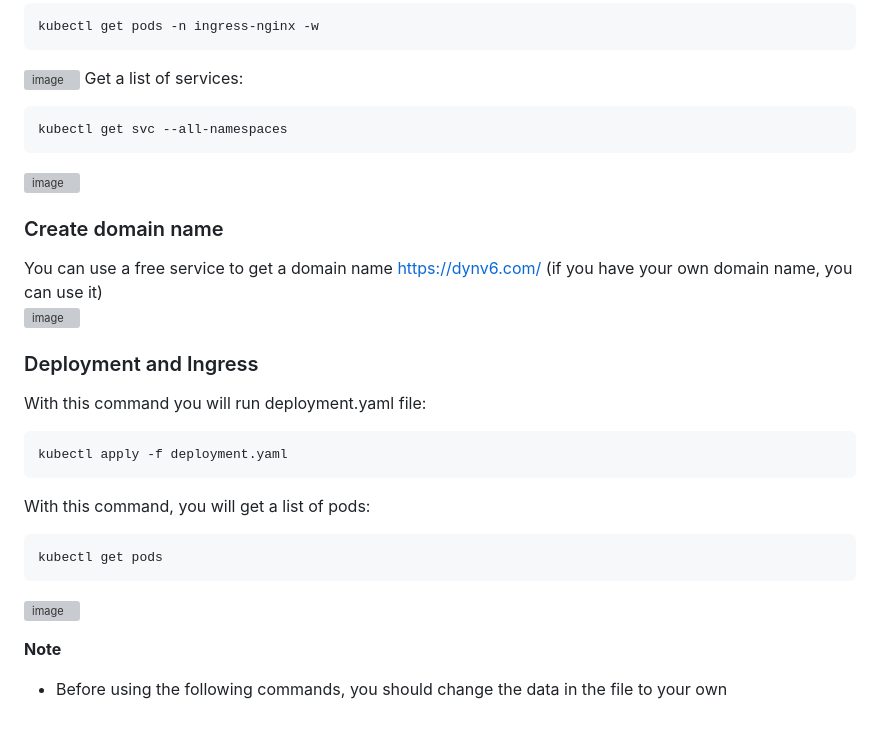
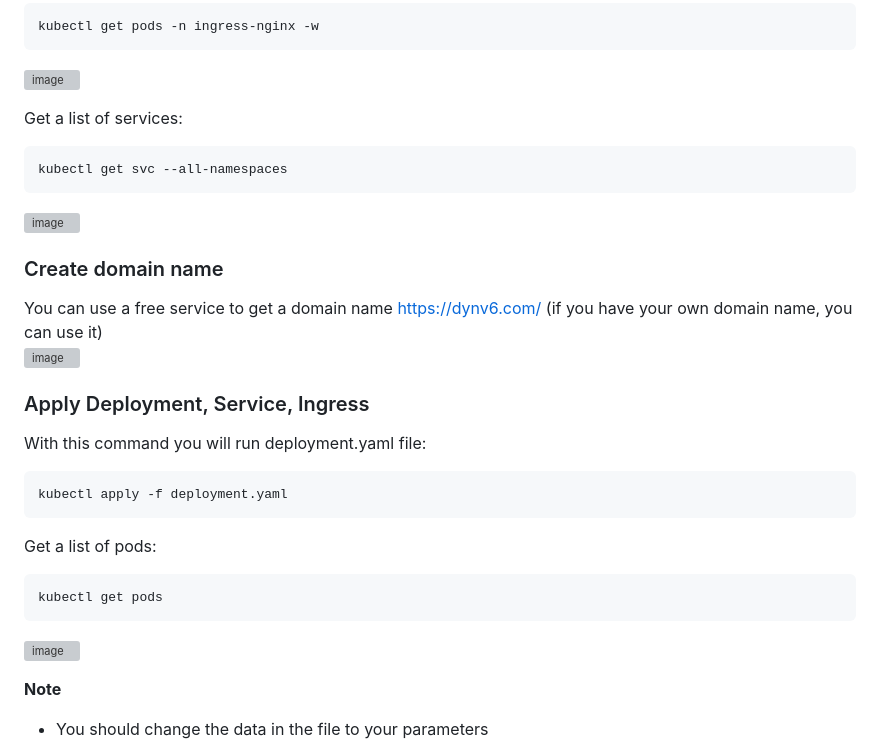
Before and after one commit to Slavasly/DevOps, a Markdown page: Task13 K8S Kubespray/readme.md, the part around the change printed below. Drawn GitHub-style; blank space fills up the shorter version; grey boxes are pictures that could not be loaded.

````diff
--- a/Task13 K8S Kubespray/readme.md
+++ b/Task13 K8S Kubespray/readme.md
@@ -139,6 +139,7 @@ Get a list of pods:
 kubectl get pods -n ingress-nginx -w
 ```
 ![image](https://user-images.githubusercontent.com/44306982/218326123-445be936-0779-442b-abe1-9021f4161eb4.png)
+
 Get a list of services:
 ```
 kubectl get svc --all-namespaces
@@ -151,10 +152,10 @@ You can use a free service to get a domain name https://dynv6.com/ (if you have
 
-### <a name="deployment-and-ingress">Deployment and Ingress</a>
+### <a name="deployment-and-ingress">Apply Deployment, Service, Ingress</a>
 With this command you will run deployment.yaml file:
 ```
 kubectl apply -f deployment.yaml
 ```
-With this command, you will get a list of pods:
+Get a list of pods:
 ```
 kubectl get pods
 ```
@@ -162,4 +164,4 @@ kubectl get pods
 
 <b>Note</b>
-- Before using the following commands, you should change the data in the file to your own
+- You should change the data in the file to your parameters
 
````
Also changed, not shown: other parts of Task13 K8S Kubespray/readme.md (+21 -39 lines).
